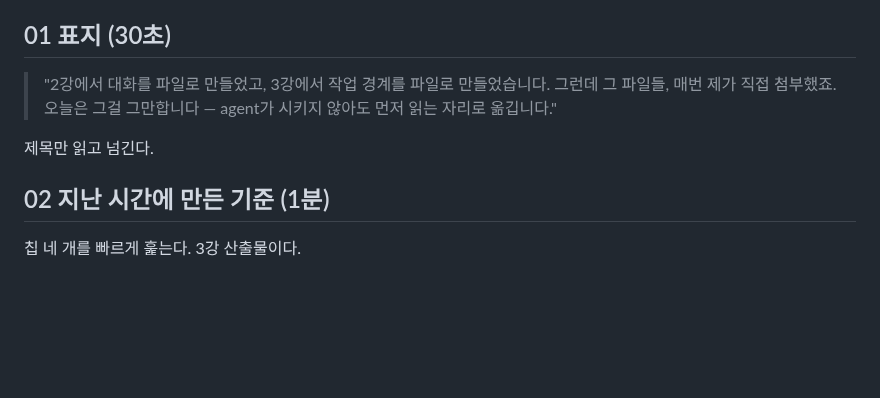
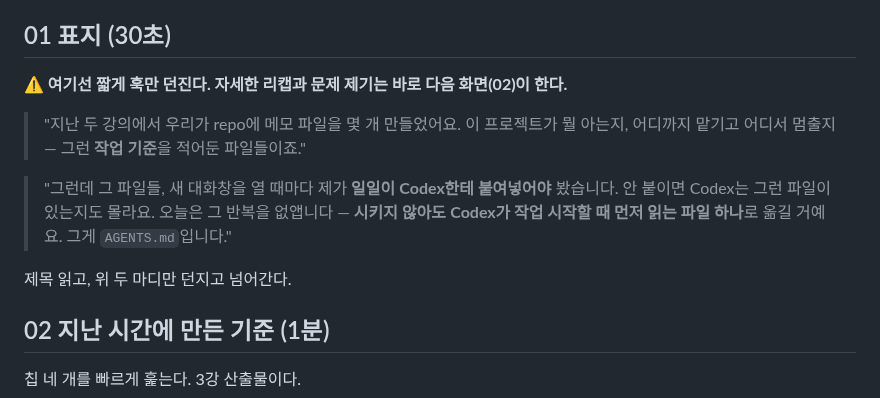
Before and after one commit to RainaKim/codex-lecture, a Markdown page: ref/lecture04-speaker-notes.md, the part around the change. Drawn GitHub-style; blank space fills up the shorter version.

Commit message:
4강 표지(화면 1) 인트로를 구체적으로 다시 씀
기존 인트로가 압축돼서 안 와닿았다 — 「대화를 파일로」·「자리로 옮긴다」가
추상적. 구체적 훅으로 교체: 지난 두 강의가 만든 게 repo의 메모 파일이라는 것,
새 대화창마다 그걸 직접 붙여넣어야 했다는 실제 수고, 오늘은 Codex가 시작 때
먼저 읽는 AGENTS.md로 옮긴다는 것. 상세 리캡·문제 제기는 화면 2가 하므로
표지는 짧은 훅만.

Co-Authored-By: Claude Opus 5 <noreply@anthropic.com>

```diff
--- a/ref/lecture04-speaker-notes.md
+++ b/ref/lecture04-speaker-notes.md
@@ -63,11 +63,16 @@ Part 1 · Chapter 1 · 4강 · 이론 + 실습 · 약 45분 · 20장 · 클립 4
 
 ## 01 표지 (30초)
 
-> "2강에서 대화를 파일로 만들었고, 3강에서 작업 경계를 파일로 만들었습니다. 그런데 그 파일들,
-> 매번 제가 직접 첨부했죠. 오늘은 그걸 그만합니다 — agent가 시키지 않아도 먼저 읽는 자리로
-> 옮깁니다."
+⚠️ **여기선 짧게 훅만 던진다. 자세한 리캡과 문제 제기는 바로 다음 화면(02)이 한다.**
 
-제목만 읽고 넘긴다.
+> "지난 두 강의에서 우리가 repo에 메모 파일을 몇 개 만들었어요. 이 프로젝트가 뭘 아는지,
+> 어디까지 맡기고 어디서 멈출지 — 그런 **작업 기준**을 적어둔 파일들이죠."
+
+> "그런데 그 파일들, 새 대화창을 열 때마다 제가 **일일이 Codex한테 붙여넣어야** 봤습니다.
+> 안 붙이면 Codex는 그런 파일이 있는지도 몰라요. 오늘은 그 반복을 없앱니다 — **시키지 않아도
+> Codex가 작업 시작할 때 먼저 읽는 파일 하나**로 옮길 거예요. 그게 `AGENTS.md`입니다."
+
+제목 읽고, 위 두 마디만 던지고 넘어간다.
 
 ## 02 지난 시간에 만든 기준 (1분)
 
```
